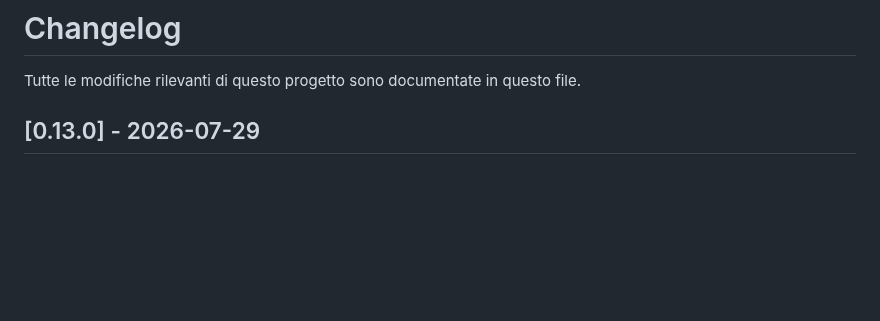
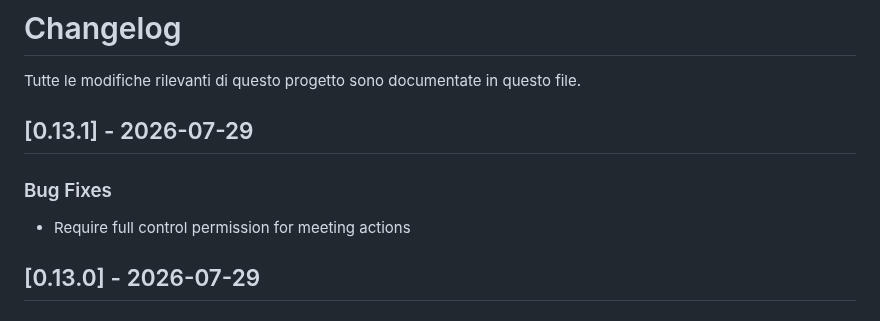
Before and after one commit to onesiphorus-team/onesiforo-web, a Markdown page: CHANGELOG.md, the part around the change. Drawn GitHub-style; blank space fills up the shorter version.

Commit message:
docs: update changelog for v0.13.1

```diff
--- a/CHANGELOG.md
+++ b/CHANGELOG.md
@@ -1,6 +1,12 @@
 # Changelog
 
 Tutte le modifiche rilevanti di questo progetto sono documentate in questo file.
+
+## [0.13.1] - 2026-07-29
+
+### Bug Fixes
+
+- Require full control permission for meeting actions
 
 ## [0.13.0] - 2026-07-29
 
```
